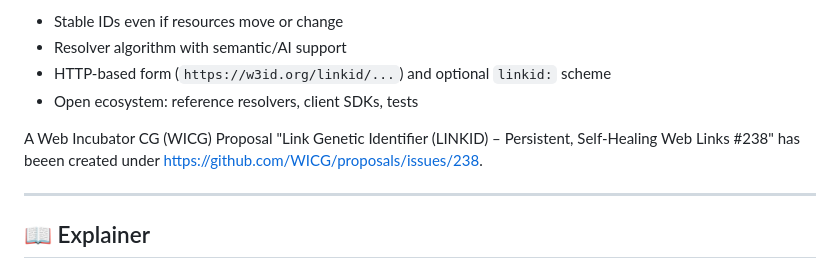
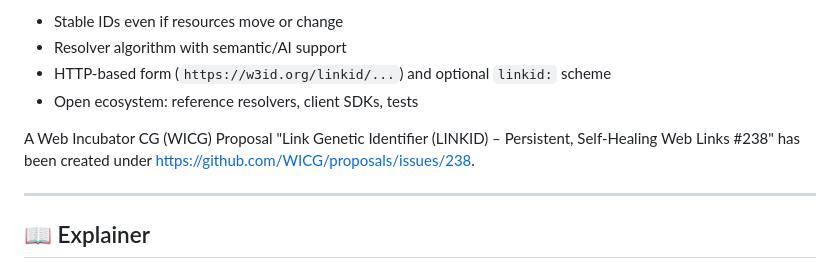
Before and after one commit to Link-Genetic-GmbH/lid, a Markdown page: README.md, the part around the change. GitHub-like rendering.

Commit message:
Fix typo in README.md regarding WICG proposal

```diff
--- a/README.md
+++ b/README.md
@@ -15,7 +15,7 @@ It complements existing systems (DOI, ARK, Handle) but is designed for general u
 - HTTP-based form (`https://w3id.org/linkid/...`) and optional `linkid:` scheme
 - Open ecosystem: reference resolvers, client SDKs, tests
 
-A Web Incubator CG (WICG) Proposal "Link Genetic Identifier (LINKID) – Persistent, Self-Healing Web Links #238" has beeen created under https://github.com/WICG/proposals/issues/238.
+A Web Incubator CG (WICG) Proposal "Link Genetic Identifier (LINKID) – Persistent, Self-Healing Web Links #238" has been created under https://github.com/WICG/proposals/issues/238.
 
 ---
 
```
